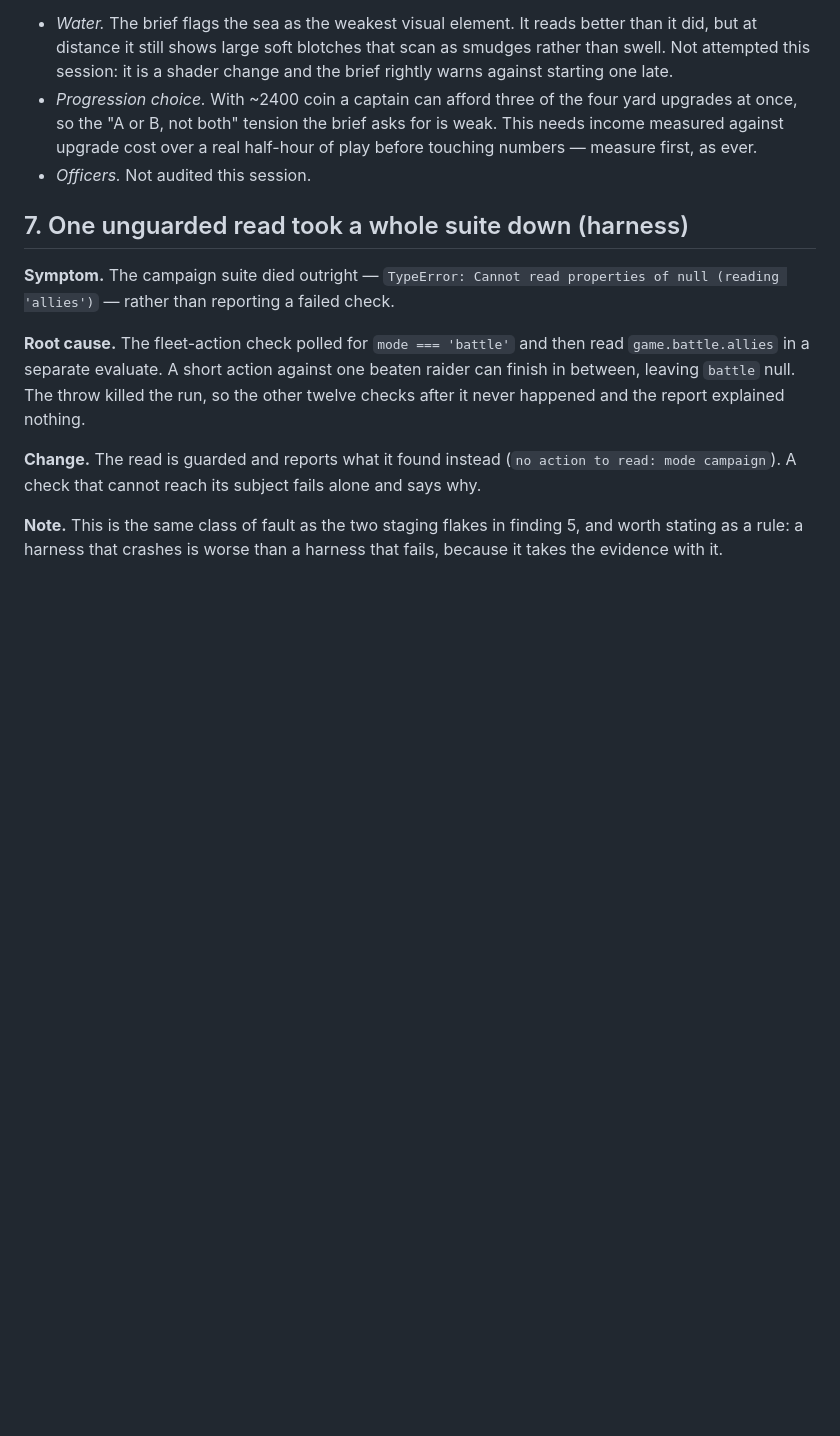
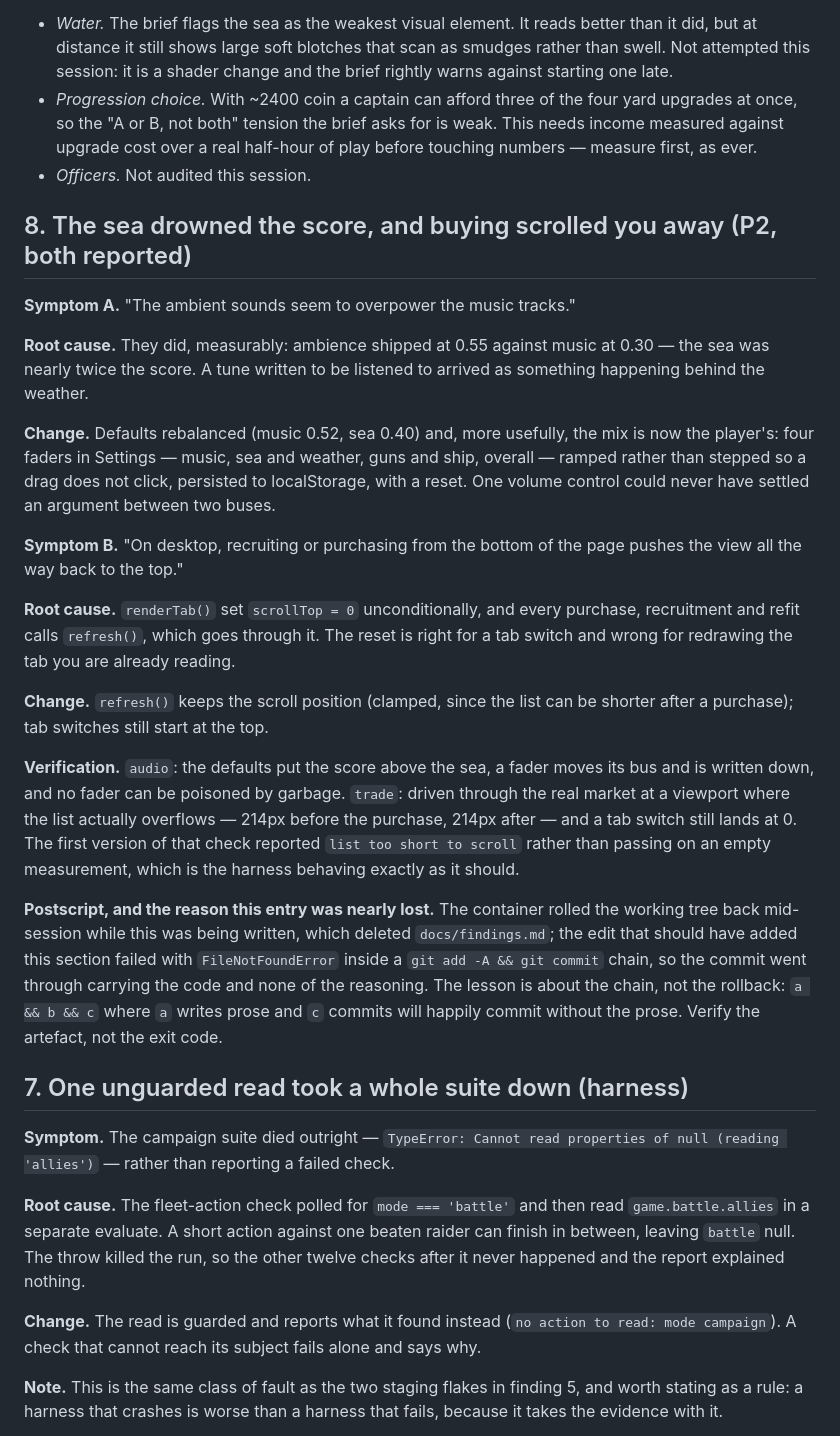
Before and after one commit to DudkneeAxiom/seaband-rts, a Markdown page: docs/findings.md, the part around the change. Drawn GitHub-style; blank space fills up the shorter version.

Commit message:
Record the finding the rollback ate
The container reset the tree while this entry was being written, which
deleted docs/findings.md; the edit failed with FileNotFoundError inside
an 'edit && commit' chain, so the commit carried the code and none of
the reasoning. The mixer and the market-scroll fix now have their
entry, and it carries the lesson: a chain that writes prose and then
commits will commit without the prose. Verify the artefact, not the
exit code.

Co-Authored-By: Claude Opus 5 <noreply@anthropic.com>
Claude-Session: https://claude.ai/code/session_01Exk1LNNSZgd1D8qFpZpd4h

```diff
--- a/docs/findings.md
+++ b/docs/findings.md
@@ -37,6 +37,48 @@ screens was taken and read.
   real half-hour of play before touching numbers — measure first, as ever.
 - *Officers.* Not audited this session.
 
+
+## 8. The sea drowned the score, and buying scrolled you away  (P2, both reported)
+
+**Symptom A.** "The ambient sounds seem to overpower the music tracks."
+
+**Root cause.** They did, measurably: ambience shipped at 0.55 against music
+at 0.30 — the sea was nearly twice the score. A tune written to be listened to
+arrived as something happening behind the weather.
+
+**Change.** Defaults rebalanced (music 0.52, sea 0.40) and, more usefully, the
+mix is now the player's: four faders in Settings — music, sea and weather,
+guns and ship, overall — ramped rather than stepped so a drag does not click,
+persisted to localStorage, with a reset. One volume control could never have
+settled an argument between two buses.
+
+**Symptom B.** "On desktop, recruiting or purchasing from the bottom of the
+page pushes the view all the way back to the top."
+
+**Root cause.** `renderTab()` set `scrollTop = 0` unconditionally, and every
+purchase, recruitment and refit calls `refresh()`, which goes through it. The
+reset is right for a tab switch and wrong for redrawing the tab you are
+already reading.
+
+**Change.** `refresh()` keeps the scroll position (clamped, since the list can
+be shorter after a purchase); tab switches still start at the top.
+
+**Verification.** `audio`: the defaults put the score above the sea, a fader
+moves its bus and is written down, and no fader can be poisoned by garbage.
+`trade`: driven through the real market at a viewport where the list actually
+overflows — 214px before the purchase, 214px after — and a tab switch still
+lands at 0. The first version of that check reported `list too short to
+scroll` rather than passing on an empty measurement, which is the harness
+behaving exactly as it should.
+
+**Postscript, and the reason this entry was nearly lost.** The container
+rolled the working tree back mid-session while this was being written, which
+deleted `docs/findings.md`; the edit that should have added this section
+failed with `FileNotFoundError` inside a `git add -A && git commit` chain, so
+the commit went through carrying the code and none of the reasoning. The
+lesson is about the chain, not the rollback: `a && b && c` where `a` writes
+prose and `c` commits will happily commit without the prose. Verify the
+artefact, not the exit code.
 
 ## 7. One unguarded read took a whole suite down  (harness)
 
```
